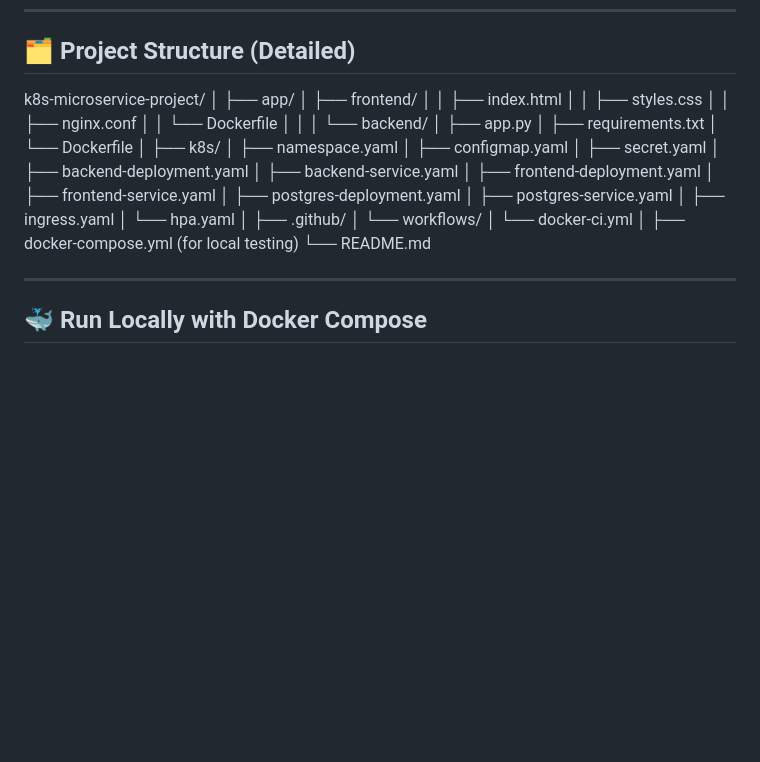
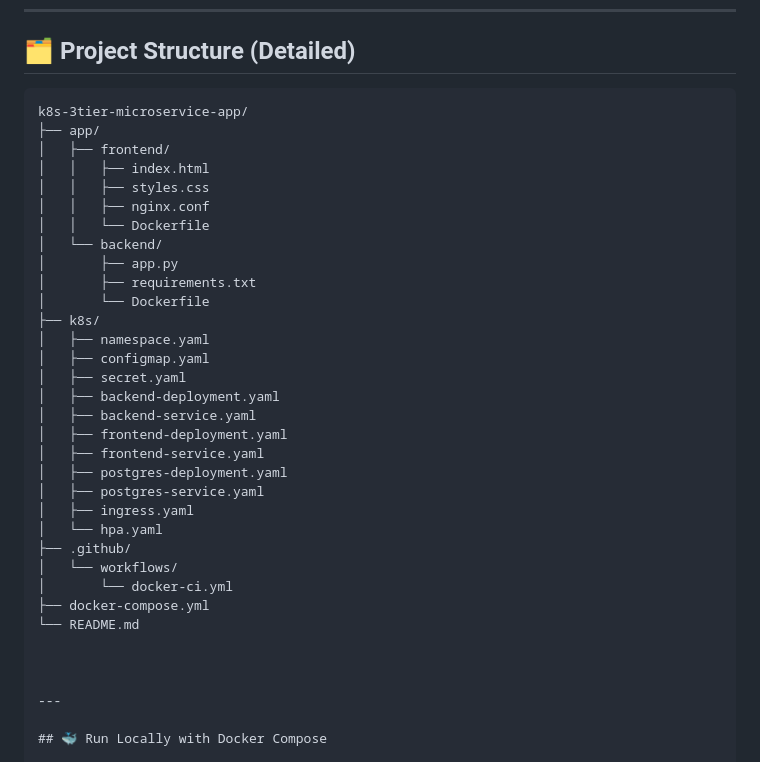
Before and after one commit to Sourav-kr-7/k8s-3tier-microservice-app, a Markdown page: README.md, the part around the change. Drawn GitHub-style; blank space fills up the shorter version.

Commit message:
Revise project structure in README.md
Updated project structure in README to reflect new directory name and removed unnecessary lines.

````diff
--- a/README.md
+++ b/README.md
@@ -38,20 +38,18 @@ This repository contains a **small but realistic 3-tier microservice application
 
 ## 🗂️ Project Structure (Detailed)
 
-k8s-microservice-project/
-│
+```text
+k8s-3tier-microservice-app/
 ├── app/
 │   ├── frontend/
 │   │   ├── index.html
 │   │   ├── styles.css
 │   │   ├── nginx.conf
 │   │   └── Dockerfile
-│   │
 │   └── backend/
 │       ├── app.py
 │       ├── requirements.txt
 │       └── Dockerfile
-│
 ├── k8s/
 │   ├── namespace.yaml
 │   ├── configmap.yaml
@@ -64,13 +62,12 @@ k8s-microservice-project/
 │   ├── postgres-service.yaml
 │   ├── ingress.yaml
 │   └── hpa.yaml
-│
 ├── .github/
 │   └── workflows/
 │       └── docker-ci.yml
-│
-├── docker-compose.yml   (for local testing)
+├── docker-compose.yml
 └── README.md
+
 
 
 ---
````
